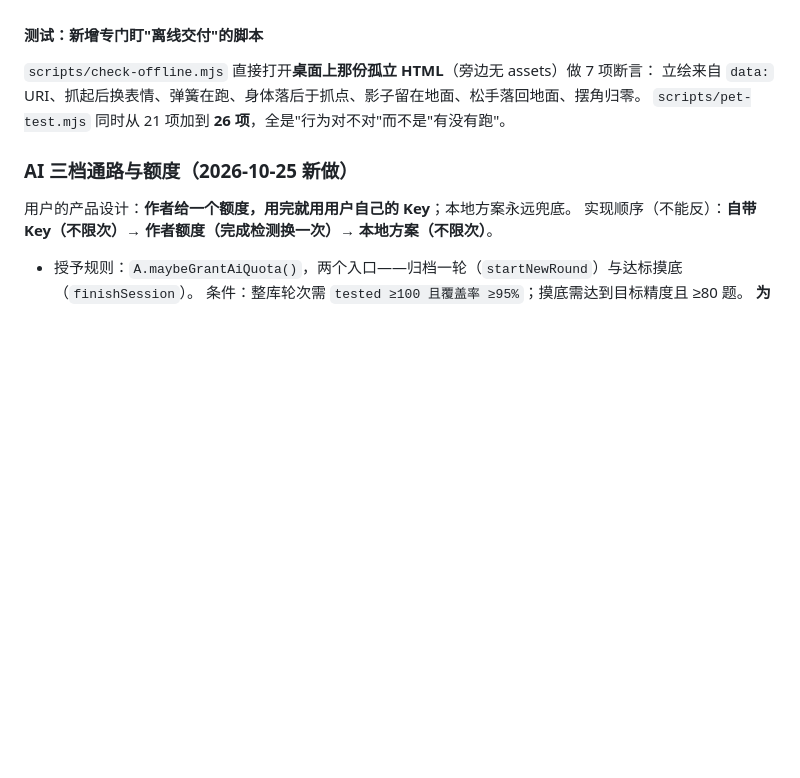
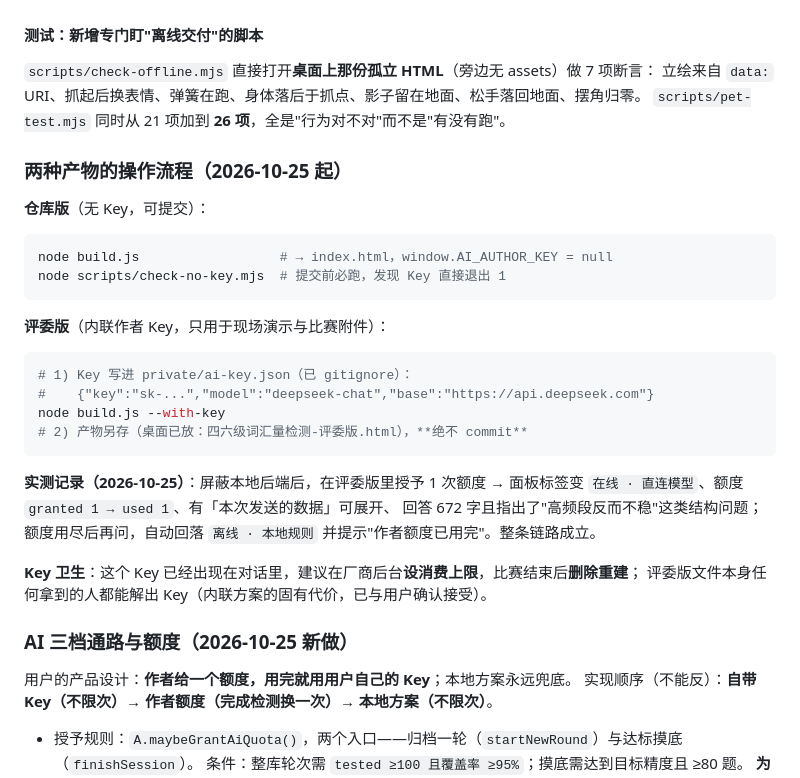
Before and after one commit to whiteyuexi/cet4-vocab-check, a Markdown page: NEXT.md, the part around the change. GitHub-like rendering; blank space fills up the shorter version.

Commit message:
docs: 两种产物的构建流程与评委版实测记录
- README 补「仓库版 / 评委版」两条命令，并强调提交前必跑 check-no-key
- NEXT.md 记录操作流程与本次实测：屏蔽本地后端后，评委版走作者 Key 直连成功
  （标签=在线·直连模型、额度 granted 1→used 1、有数据公示、回答 672 字且指出
  '高频段反而不稳'的结构问题）；额度用尽后自动回落本地方案并提示
- 记录 Key 卫生建议：厂商后台设消费上限、赛后删除重建；内联方案的固有代价已确认接受

````diff
--- a/NEXT.md
+++ b/NEXT.md
@@ -288,6 +288,30 @@ node scripts/cdp-eval.mjs "file:///C:/Users/27295/cet4-vocab-check/shots/btest.h
 `scripts/check-offline.mjs` 直接打开**桌面上那份孤立 HTML**（旁边无 assets）做 7 项断言：
 立绘来自 `data:` URI、抓起后换表情、弹簧在跑、身体落后于抓点、影子留在地面、松手落回地面、摆角归零。
 `scripts/pet-test.mjs` 同时从 21 项加到 **26 项**，全是"行为对不对"而不是"有没有跑"。
+### 两种产物的操作流程（2026-10-25 起）
+
+**仓库版**（无 Key，可提交）：
+```bash
+node build.js                  # → index.html，window.AI_AUTHOR_KEY = null
+node scripts/check-no-key.mjs  # 提交前必跑，发现 Key 直接退出 1
+```
+
+**评委版**（内联作者 Key，只用于现场演示与比赛附件）：
+```bash
+# 1) Key 写进 private/ai-key.json（已 gitignore）：
+#    {"key":"sk-...","model":"deepseek-chat","base":"https://api.deepseek.com"}
+node build.js --with-key
+# 2) 产物另存（桌面已放：四六级词汇量检测-评委版.html），**绝不 commit**
+```
+
+**实测记录（2026-10-25）**：屏蔽本地后端后，在评委版里授予 1 次额度 → 面板标签变
+`在线 · 直连模型`、额度 `granted 1 → used 1`、有「本次发送的数据」可展开、
+回答 672 字且指出了"高频段反而不稳"这类结构问题；额度用尽后再问，自动回落 `离线 · 本地规则`
+并提示"作者额度已用完"。整条链路成立。
+
+**Key 卫生**：这个 Key 已经出现在对话里，建议在厂商后台<b>设消费上限</b>，比赛结束后<b>删除重建</b>；
+评委版文件本身任何拿到的人都能解出 Key（内联方案的固有代价，已与用户确认接受）。
+
 ### AI 三档通路与额度（2026-10-25 新做）
 
 用户的产品设计：**作者给一个额度，用完就用用户自己的 Key**；本地方案永远兜底。
````
Also changed, not shown: README.md (+10 -0 lines).
